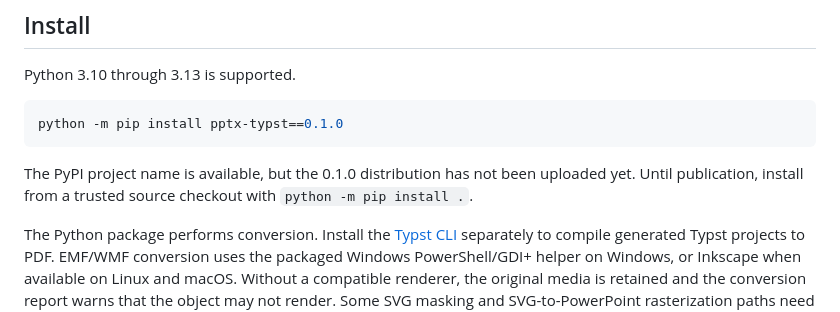
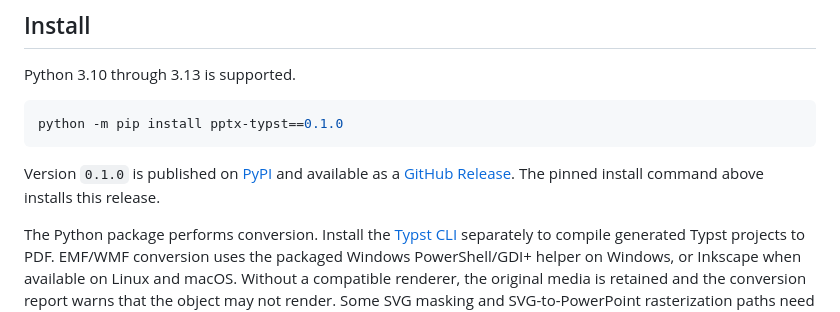
Before and after one commit to Sovichea/pptx-typst, a Markdown page: README.md, the part around the change. Rendered like a GitHub page.

Commit message:
docs: mark pypi release as published

````diff
--- a/README.md
+++ b/README.md
@@ -29,7 +29,7 @@ Python 3.10 through 3.13 is supported.
 python -m pip install pptx-typst==0.1.0
 ```
 
-The PyPI project name is available, but the 0.1.0 distribution has not been uploaded yet. Until publication, install from a trusted source checkout with `python -m pip install .`.
+Version `0.1.0` is published on [PyPI](https://pypi.org/project/pptx-typst/0.1.0/) and available as a [GitHub Release](https://github.com/Sovichea/pptx-typst/releases/tag/v0.1.0). The pinned install command above installs this release.
 
 The Python package performs conversion. Install the [Typst CLI](https://typst.app/) separately to compile generated Typst projects to PDF. EMF/WMF conversion uses the packaged Windows PowerShell/GDI+ helper on Windows, or Inkscape when available on Linux and macOS. Without a compatible renderer, the original media is retained and the conversion report warns that the object may not render. Some SVG masking and SVG-to-PowerPoint rasterization paths need Cairo native libraries; affected operations report a fallback or unsupported object when Cairo is unavailable.
 
````
